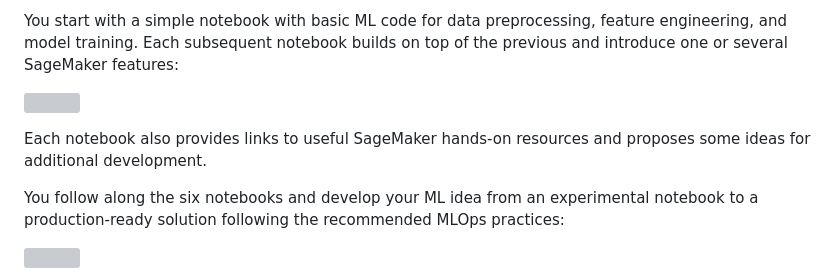
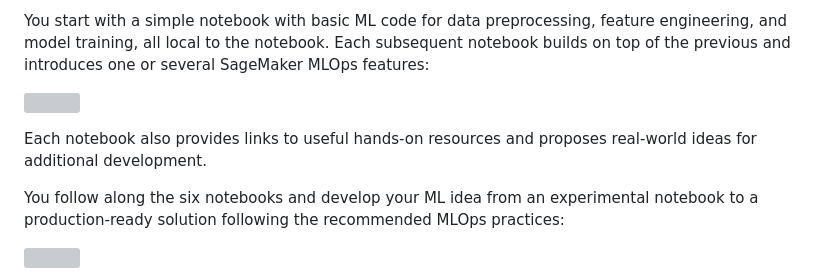
Before and after one commit to aws-samples/amazon-sagemaker-from-idea-to-production, a Markdown page: README.md, the part around one of its changes. Rendered like a GitHub page; grey boxes are pictures that could not be loaded.

```diff
--- a/README.md
+++ b/README.md
@@ -5,9 +5,9 @@ The notebooks make use of SageMaker [processing](https://docs.aws.amazon.com/sag
 
-You start with a simple notebook with basic ML code for data preprocessing, feature engineering, and model training. Each subsequent notebook builds on top of the previous and introduce one or several SageMaker features:
+You start with a simple notebook with basic ML code for data preprocessing, feature engineering, and model training, all local to the notebook. Each subsequent notebook builds on top of the previous and introduces one or several SageMaker MLOps features:
 
 ![](img/sagemaker-mlops-building-blocks.png)
 
-Each notebook also provides links to useful SageMaker hands-on resources and proposes some ideas for additional development.
+Each notebook also provides links to useful hands-on resources and proposes real-world ideas for additional development.
 
 You follow along the six notebooks and develop your ML idea from an experimental notebook to a production-ready solution following the recommended MLOps practices:
 
```
Also changed, not shown: other parts of README.md (+26 -5 lines), img/ab-testing.png (added).
